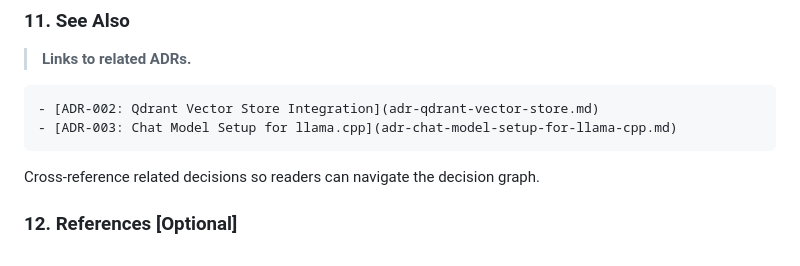
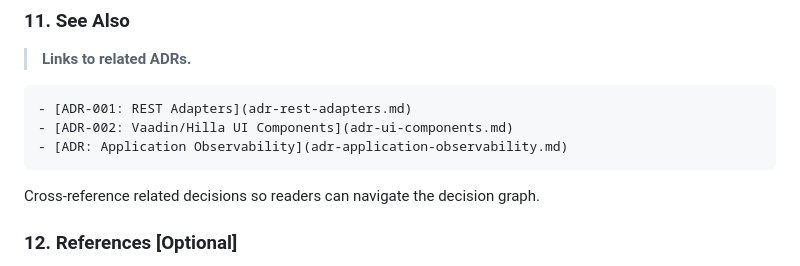
Before and after one commit to HaydenDekker/ai-workflow, a Markdown page: project/adrs/adr-overview.md, the part around the change. Drawn GitHub-style.

````diff
--- a/project/adrs/adr-overview.md
+++ b/project/adrs/adr-overview.md
@@ -223,8 +223,9 @@ If the ADR introduces a breaking change or new pattern:
 > **Links to related ADRs.**
 
 ```markdown
-- [ADR-002: Qdrant Vector Store Integration](adr-qdrant-vector-store.md)
-- [ADR-003: Chat Model Setup for llama.cpp](adr-chat-model-setup-for-llama-cpp.md)
+- [ADR-001: REST Adapters](adr-rest-adapters.md)
+- [ADR-002: Vaadin/Hilla UI Components](adr-ui-components.md)
+- [ADR: Application Observability](adr-application-observability.md)
 ```
 
 Cross-reference related decisions so readers can navigate the decision graph.
````
Also changed, not shown: project/adrs/adr-ui-components.md (added, +385 -0 lines).
